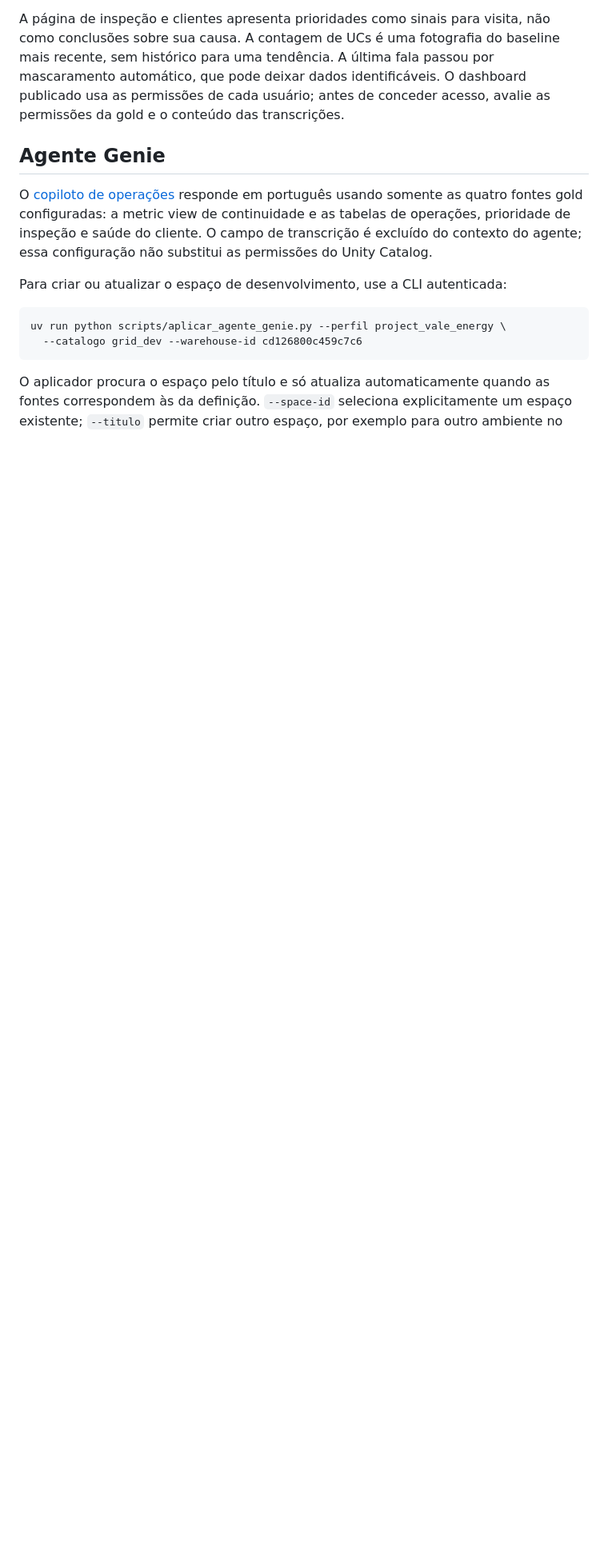
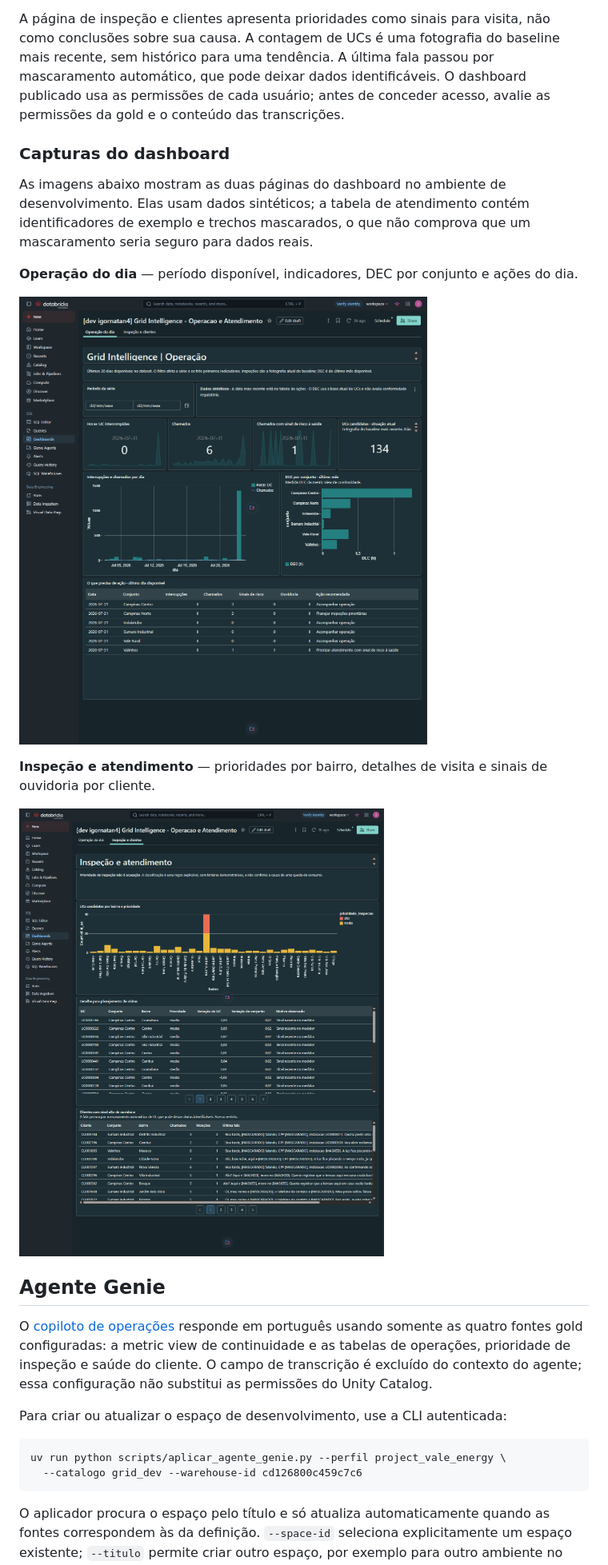
Before and after one commit to IgorNatann/project_vale_energy, a Markdown page: README.md, the part around the change. Shown at 80% size. GitHub-like rendering; pictures changed too: screenshots/dash_1.png (added), screenshots/dash_2.png (added); blank space fills up the shorter version.

Commit message:
docs: adicionar capturas do dashboard ao portifolio

```diff
--- a/README.md
+++ b/README.md
@@ -274,6 +274,21 @@ sem histórico para uma tendência. A última fala passou por mascaramento autom
 pode deixar dados identificáveis. O dashboard publicado usa as permissões de cada usuário;
 antes de conceder acesso, avalie as permissões da gold e o conteúdo das transcrições.
 
+### Capturas do dashboard
+
+As imagens abaixo mostram as duas páginas do dashboard no ambiente de desenvolvimento.
+Elas usam dados sintéticos; a tabela de atendimento contém identificadores de exemplo e
+trechos mascarados, o que não comprova que um mascaramento seria seguro para dados reais.
+
+**Operação do dia** — período disponível, indicadores, DEC por conjunto e ações do dia.
+
+![Dashboard Grid Intelligence: operação do dia](screenshots/dash_2.png)
+
+**Inspeção e atendimento** — prioridades por bairro, detalhes de visita e sinais de
+ouvidoria por cliente.
+
+![Dashboard Grid Intelligence: inspeção e atendimento](screenshots/dash_1.png)
+
 ## Agente Genie
 
 O [copiloto de operações](src/genie/grid_intelligence.json) responde em português usando
```
